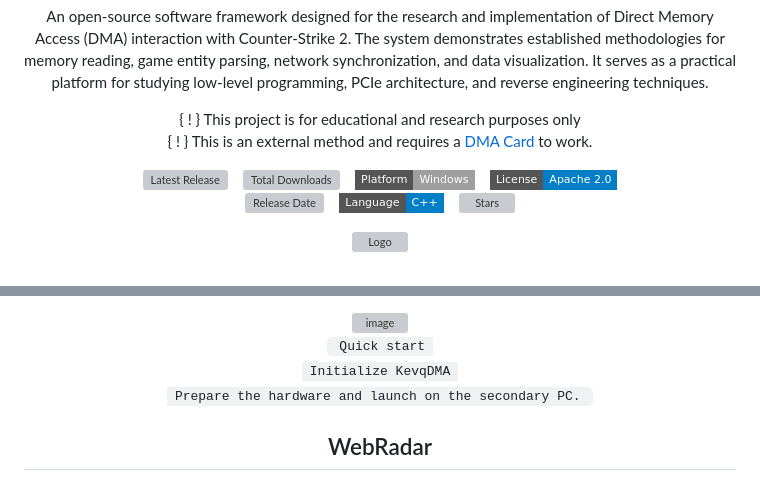
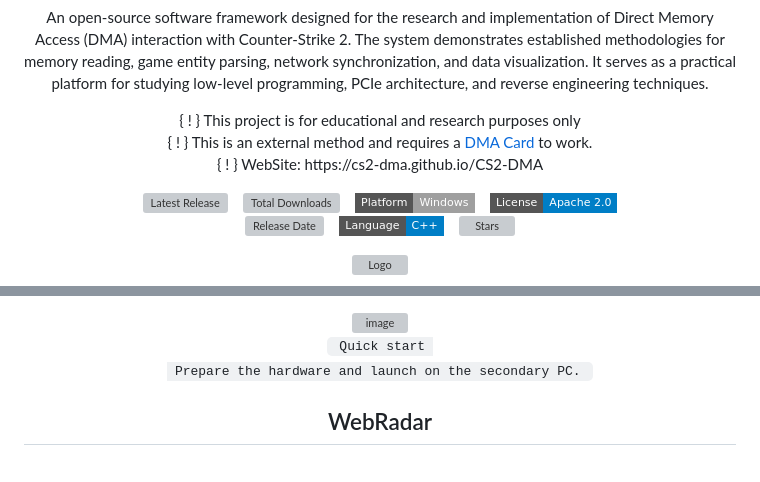
Before and after one commit to cs2-dma/CS2-DMA, a Markdown page: README.md, 2 parts joined by grey strips. GitHub-like rendering; badges without logos; grey boxes are pictures that could not be loaded.

Commit message:
Update README.md 16.09.2026
Update README.md 16.09.2026

```diff
--- a/README.md
+++ b/README.md
@@ -8,7 +8,8 @@ An open-source software framework designed for the research and implementation o
 <p style="color: #ff6b6b; font-weight: 600; font-size: 0.95em; margin: 10px 0;">
 { ! } This project is for educational and research purposes only <br>
 { ! } This is an external method and requires a
-<a href="https://github.com/ufrisk/pcileech-fpga" target="_blank">DMA Card</a> to work.
+<a href="https://github.com/ufrisk/pcileech-fpga" target="_blank">DMA Card</a> to work. <br>
+{ ! } WebSite: https://cs2-dma.github.io/CS2-DMA
 </p>
 
 <p>
@@ -82,7 +83,6 @@ An open-source software framework designed for the research and implementation o
 
 <img width="1890" height="744" alt="image" src="https://github.com/user-attachments/assets/fca52aae-bec1-47b6-b42d-5d5fd0ed2e01" />
 <p><code> Quick start
- Initialize KevqDMA
  Prepare the hardware and launch on the secondary PC. </code></p>
 
 <h2>WebRadar</h2>
```
Also changed, not shown: other parts of README.md (+1 -1 lines).
